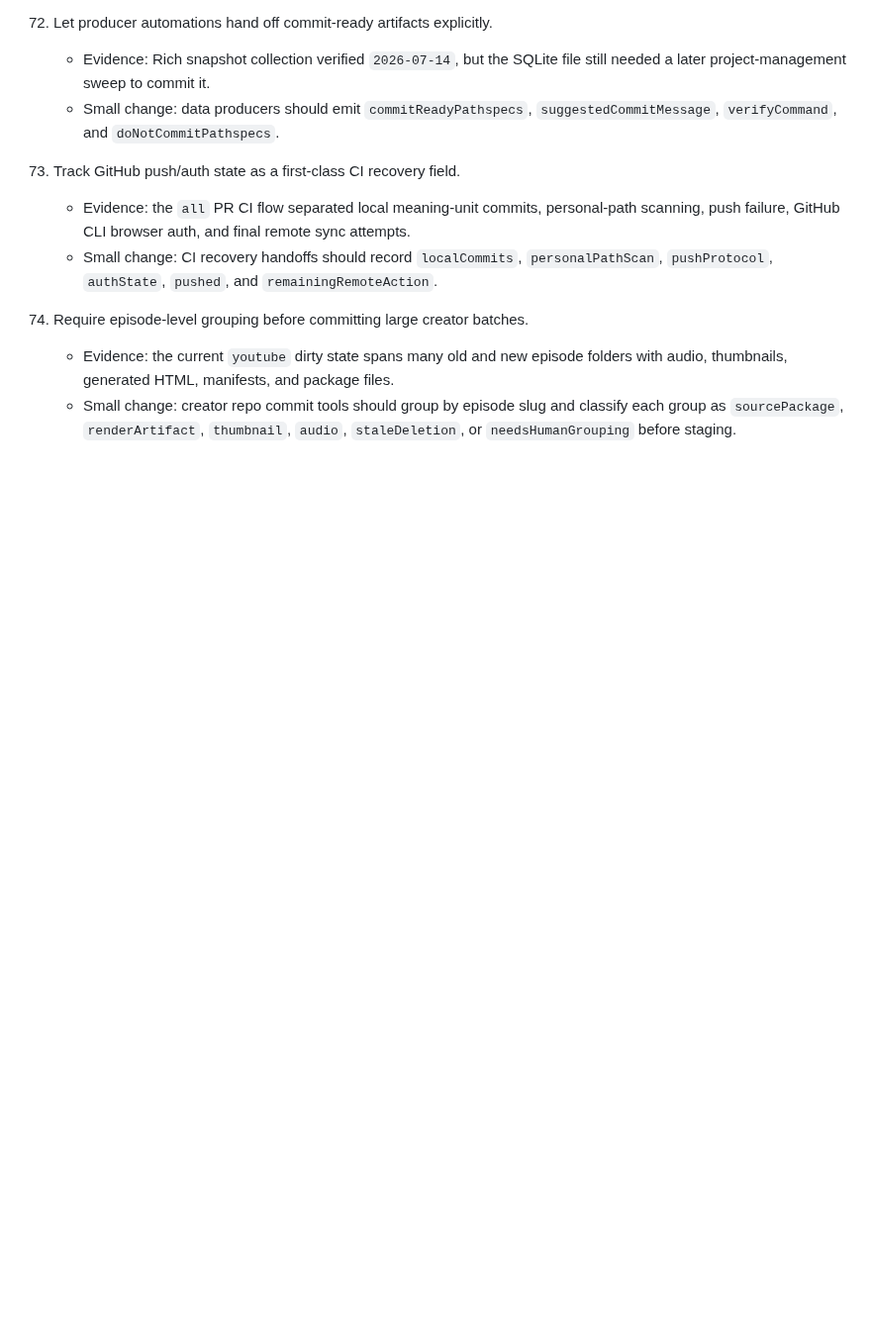
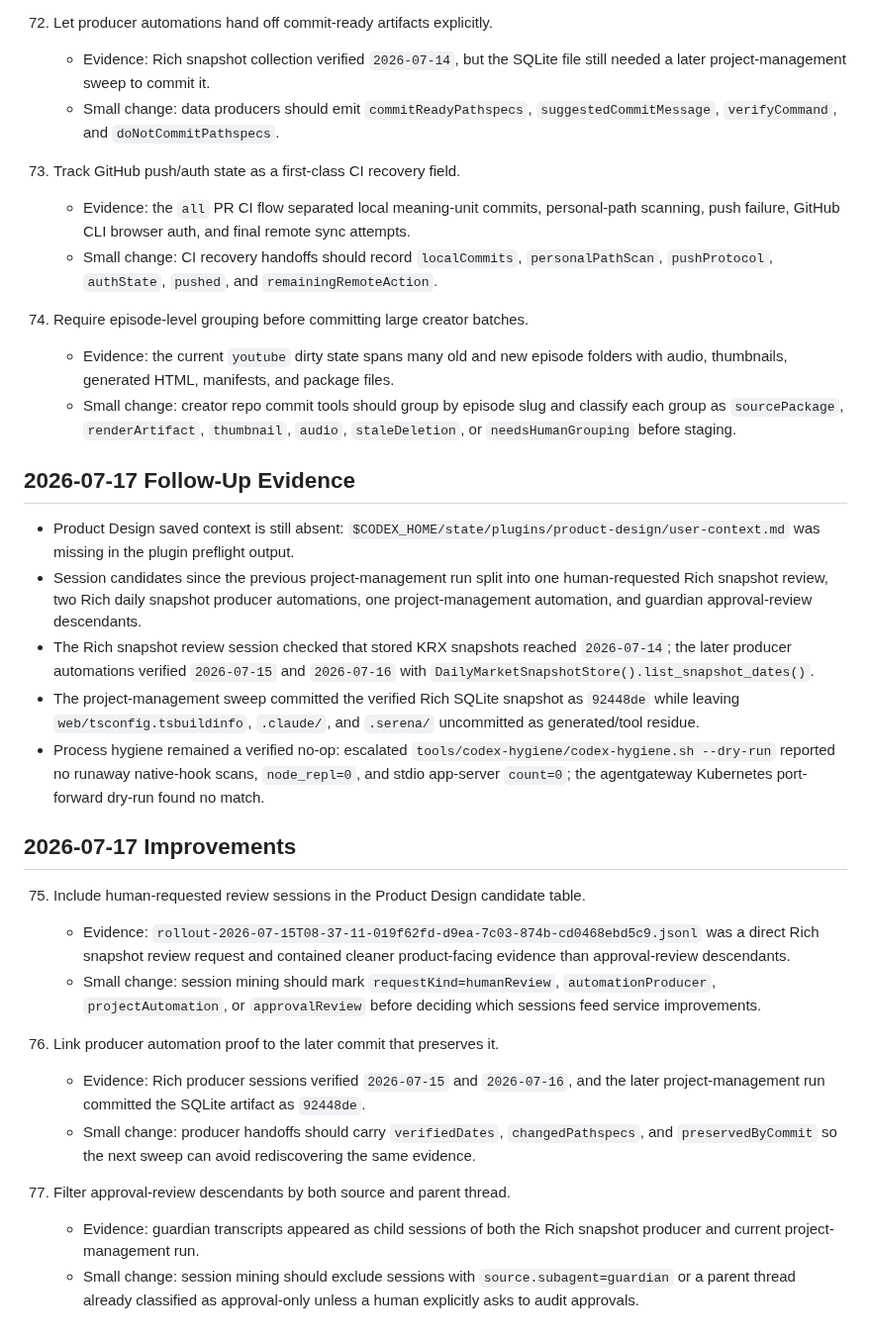
Before and after one commit to keelim/keelim-maestro, a Markdown page: docs/idea/product-design-service-improvements-2026-06-06.md, the part around the change. Shown at 99% size. Drawn GitHub-style; blank space fills up the shorter version.

Commit message:
docs: update product design service improvements

```diff
--- a/docs/idea/product-design-service-improvements-2026-06-06.md
+++ b/docs/idea/product-design-service-improvements-2026-06-06.md
@@ -826,3 +826,48 @@ project bug signal.
     - Small change: creator repo commit tools should group by episode slug and
       classify each group as `sourcePackage`, `renderArtifact`, `thumbnail`,
       `audio`, `staleDeletion`, or `needsHumanGrouping` before staging.
+
+## 2026-07-17 Follow-Up Evidence
+
+- Product Design saved context is still absent:
+  `$CODEX_HOME/state/plugins/product-design/user-context.md` was missing in the
+  plugin preflight output.
+- Session candidates since the previous project-management run split into one
+  human-requested Rich snapshot review, two Rich daily snapshot producer
+  automations, one project-management automation, and guardian approval-review
+  descendants.
+- The Rich snapshot review session checked that stored KRX snapshots reached
+  `2026-07-14`; the later producer automations verified `2026-07-15` and
+  `2026-07-16` with `DailyMarketSnapshotStore().list_snapshot_dates()`.
+- The project-management sweep committed the verified Rich SQLite snapshot as
+  `92448de` while leaving `web/tsconfig.tsbuildinfo`, `.claude/`, and
+  `.serena/` uncommitted as generated/tool residue.
+- Process hygiene remained a verified no-op: escalated
+  `tools/codex-hygiene/codex-hygiene.sh --dry-run` reported no runaway
+  native-hook scans, `node_repl=0`, and stdio app-server `count=0`; the
+  agentgateway Kubernetes port-forward dry-run found no match.
+
+## 2026-07-17 Improvements
+
+75. Include human-requested review sessions in the Product Design candidate table.
+    - Evidence: `rollout-2026-07-15T08-37-11-019f62fd-d9ea-7c03-874b-cd0468ebd5c9.jsonl`
+      was a direct Rich snapshot review request and contained cleaner
+      product-facing evidence than approval-review descendants.
+    - Small change: session mining should mark `requestKind=humanReview`,
+      `automationProducer`, `projectAutomation`, or `approvalReview` before
+      deciding which sessions feed service improvements.
+
+76. Link producer automation proof to the later commit that preserves it.
+    - Evidence: Rich producer sessions verified `2026-07-15` and `2026-07-16`,
+      and the later project-management run committed the SQLite artifact as
+      `92448de`.
+    - Small change: producer handoffs should carry `verifiedDates`,
+      `changedPathspecs`, and `preservedByCommit` so the next sweep can avoid
+      rediscovering the same evidence.
+
+77. Filter approval-review descendants by both source and parent thread.
+    - Evidence: guardian transcripts appeared as child sessions of both the
+      Rich snapshot producer and current project-management run.
+    - Small change: session mining should exclude sessions with
+      `source.subagent=guardian` or a parent thread already classified as
+      approval-only unless a human explicitly asks to audit approvals.
```
